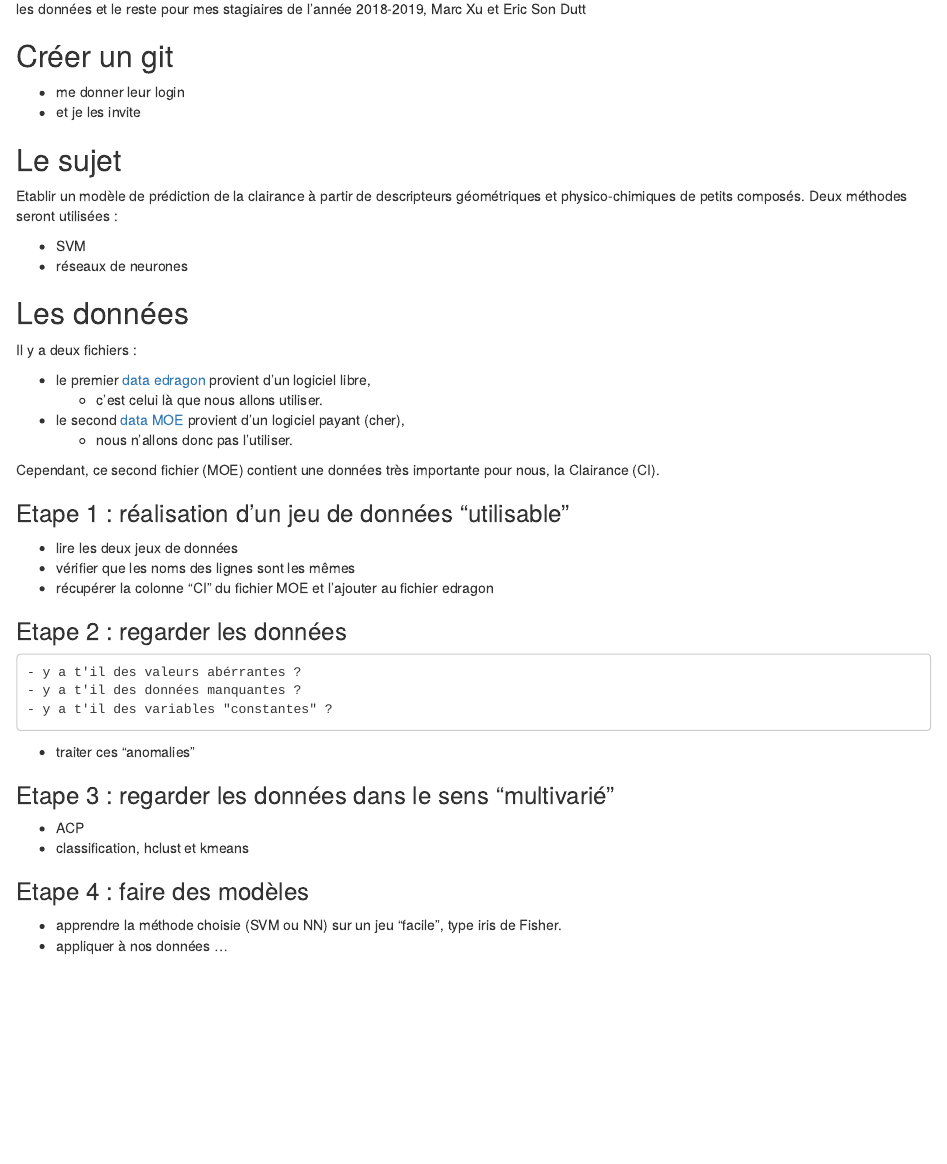
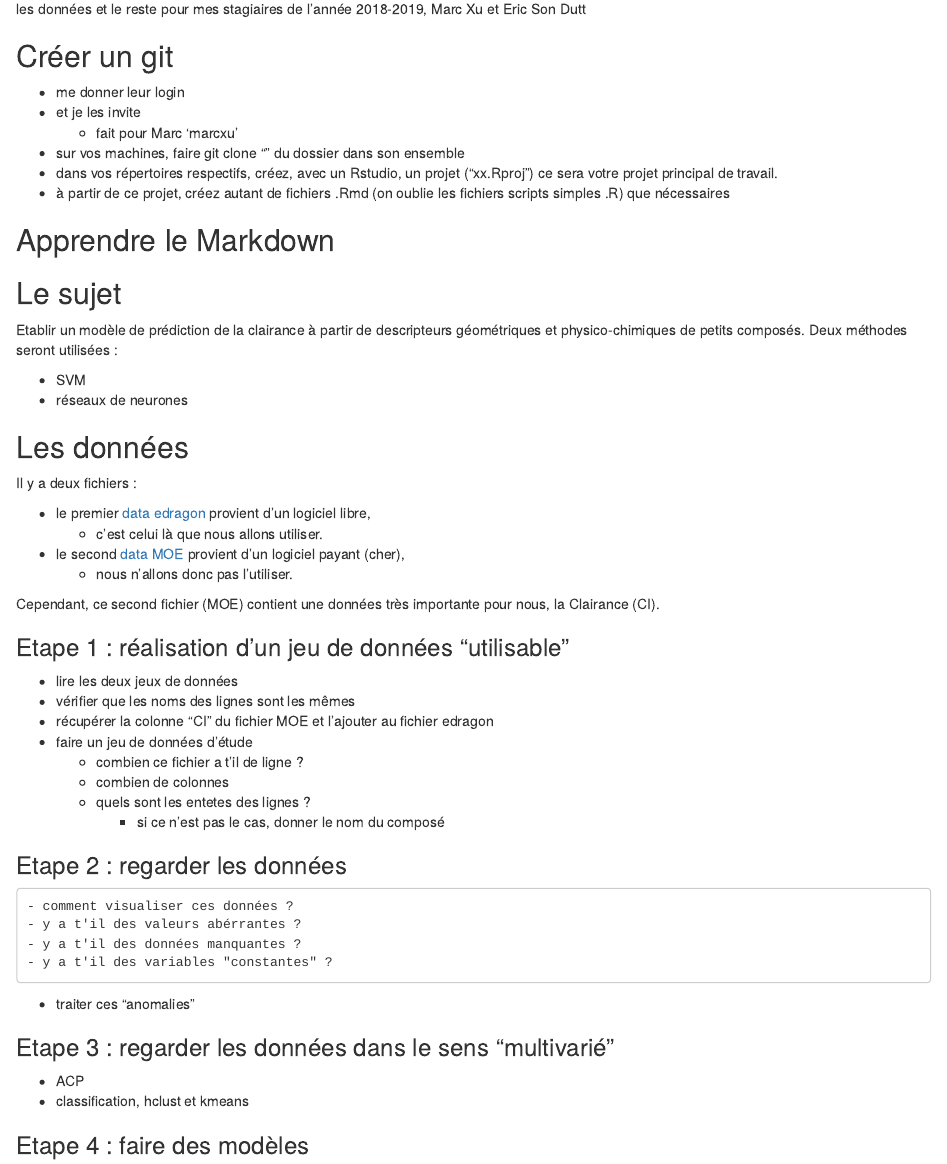
Before and after one commit to ajbadel/stageL3_2018, an R Markdown document (README.Rmd): the page in a window 1100 px wide, from 70 px down. Rendered offline with R 4.5, knitr and Pandoc, with nearby package versions.

Commit message:
Update README.Rmd
Git, markdown, et étape 1 complétée

```diff
--- a/README.Rmd
+++ b/README.Rmd
@@ -5,6 +5,12 @@ les données et le reste pour mes stagiaires de l'année 2018-2019, Marc Xu et E
 
   - me donner leur login
   - et je les invite
+    - fait pour Marc 'marcxu'
+  - sur vos machines, faire git clone "" du dossier dans son ensemble
+  - dans vos répertoires respectifs, créez, avec un Rstudio, un projet ("xx.Rproj") ce sera votre projet principal de travail.
+  - à partir de ce projet, créez autant de fichiers .Rmd (on oublie les fichiers scripts simples .R) que nécessaires
+
+## Apprendre le Markdown
 
 ## Le sujet
 Etablir un modèle de prédiction de la clairance à partir de descripteurs géométriques et physico-chimiques de petits composés. Deux méthodes seront utilisées :
@@ -27,10 +33,16 @@ Cependant, ce second fichier (MOE) contient une données très importante pour n
   - lire les deux jeux de données
   - vérifier que les noms des lignes sont les mêmes
   - récupérer la colonne "CI" du fichier MOE et l'ajouter au fichier edragon
+  - faire un jeu de données d'étude
+    - combien ce fichier a t'il de ligne ?
+    - combien de colonnes
+    - quels sont les entetes des lignes ?
+      * si ce n'est pas le cas, donner le nom du composé
 
 ### Etape 2 : regarder les données
 
-  	- y a t'il des valeurs abérrantes ?
+  	- comment visualiser ces données ?
+    - y a t'il des valeurs abérrantes ?
   	- y a t'il des données manquantes ?
   	- y a t'il des variables "constantes" ?
 
```
